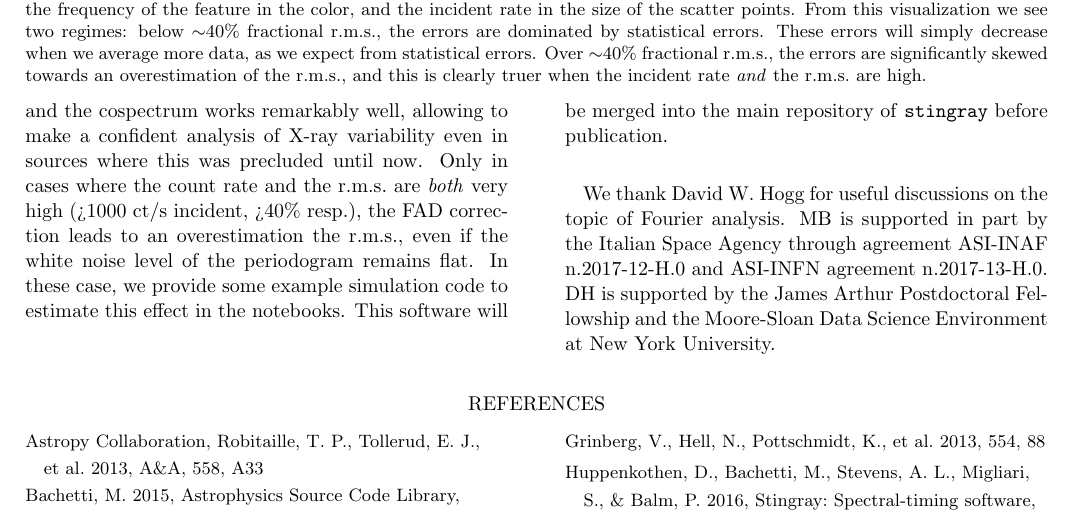
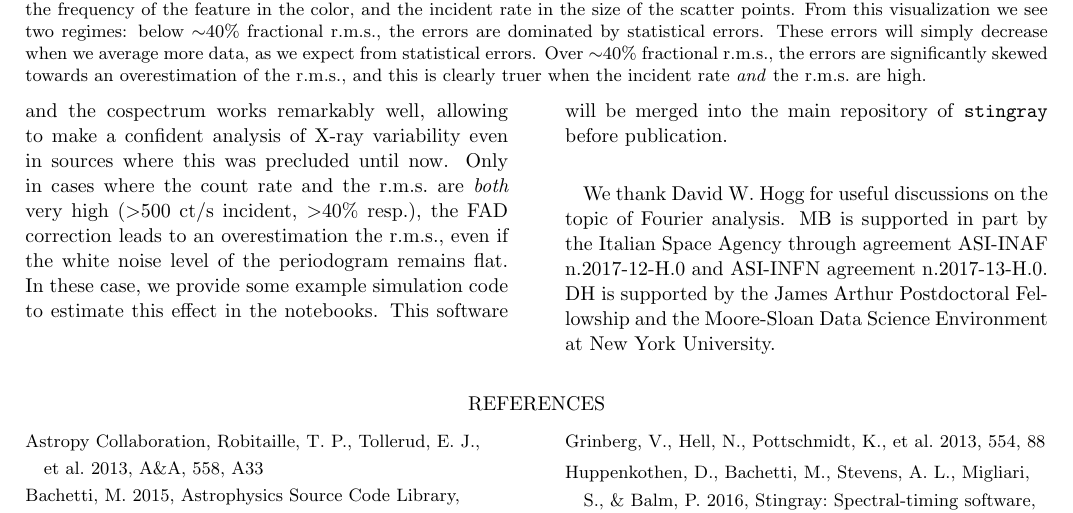
Before and after one commit to matteobachetti/deadtime-paper-II, a LaTeX paper (paper/deadtime.tex): part of page 8 of 9, cut so that both start at the same text. Compiled offline with pdfLaTeX.

Commit message:
Various edits

```diff
--- a/paper/deadtime.tex
+++ b/paper/deadtime.tex
@@ -550,7 +550,7 @@ The cospectrum has indeed the advantage of not requiring white noise level subtr
 A number of jupyter notebooks is available the address \href{https://github.com/matteobachetti/deadtime-paper-II}{https://github.com/matteobachetti/deadtime-paper-II} to reproduce the full analysis plotted in the Figures of this paper, plus more examples of application of these techniques to simulated and real data.
 The full algorithm described in Section~\ref{sec:fad} is contained in the \texttt{fad\_correction.py} file in the notebooks directory, for reference.
 In all cases, we find that the adjustment of the white noise standard deviation in the periodogram and the cospectrum works remarkably well, allowing to make a confident analysis of X-ray variability even in sources where this was precluded until now.
-Only in cases where the count rate and the \rms are \textit{both} very high (>1000 ct/s incident, >40\% resp.), the FAD correction leads to an overestimation the \rms, even if the white noise level of the periodogram remains flat.
+Only in cases where the count rate and the \rms are \textit{both} very high ($>$500 ct/s incident, $>$40\% resp.), the FAD correction leads to an overestimation the \rms, even if the white noise level of the periodogram remains flat.
 In these case, we provide some example simulation code to estimate this effect in the notebooks.
 This software will be merged into the main repository of \texttt{stingray} before publication.
 
```
Also changed, not shown: 1 other file.
